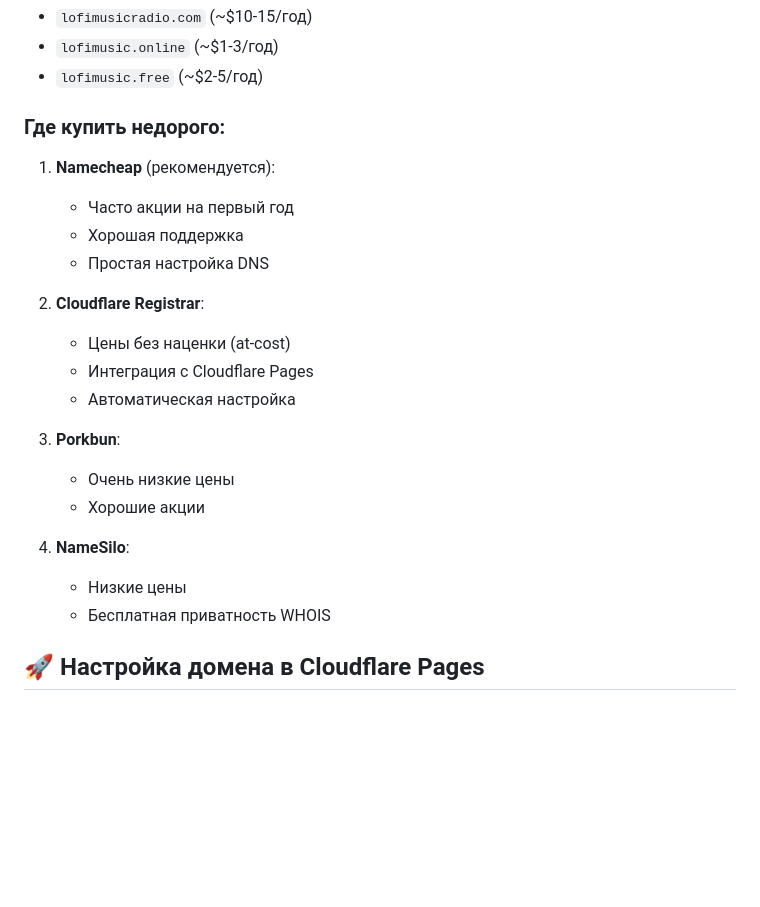
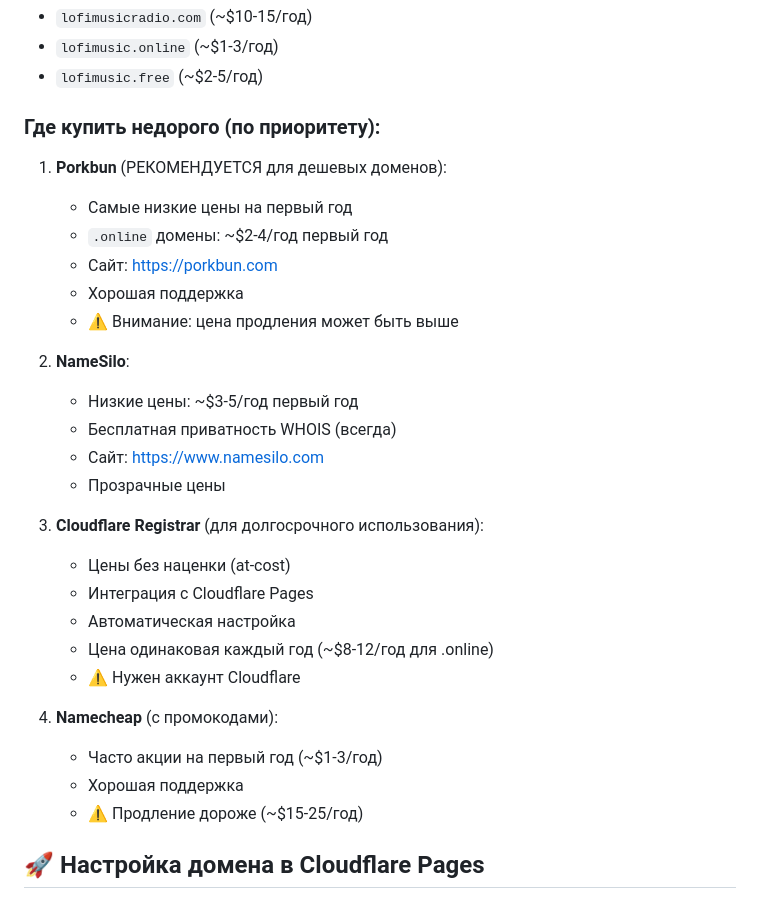
Before and after one commit to gorelikspb/lofiradio, a Markdown page: docs/DOMAIN_SETUP.md, the part around one of its changes. GitHub-like rendering; blank space fills up the shorter version.

Commit message:
Update domain prices with realistic costs and cheaper registrars

```diff
--- a/docs/DOMAIN_SETUP.md
+++ b/docs/DOMAIN_SETUP.md
@@ -34,25 +58,32 @@
 - `lofimusic.online` (~$1-3/год)
 - `lofimusic.free` (~$2-5/год)
 
-### Где купить недорого:
+### Где купить недорого (по приоритету):
 
-1. **Namecheap** (рекомендуется):
-   - Часто акции на первый год
+1. **Porkbun** (РЕКОМЕНДУЕТСЯ для дешевых доменов):
+   - Самые низкие цены на первый год
+   - `.online` домены: ~$2-4/год первый год
+   - Сайт: https://porkbun.com
    - Хорошая поддержка
-   - Простая настройка DNS
+   - ⚠️ Внимание: цена продления может быть выше
 
-2. **Cloudflare Registrar**:
+2. **NameSilo**:
+   - Низкие цены: ~$3-5/год первый год
+   - Бесплатная приватность WHOIS (всегда)
+   - Сайт: https://www.namesilo.com
+   - Прозрачные цены
+
+3. **Cloudflare Registrar** (для долгосрочного использования):
    - Цены без наценки (at-cost)
    - Интеграция с Cloudflare Pages
    - Автоматическая настройка
+   - Цена одинаковая каждый год (~$8-12/год для .online)
+   - ⚠️ Нужен аккаунт Cloudflare
 
-3. **Porkbun**:
-   - Очень низкие цены
-   - Хорошие акции
-
-4. **NameSilo**:
-   - Низкие цены
-   - Бесплатная приватность WHOIS
+4. **Namecheap** (с промокодами):
+   - Часто акции на первый год (~$1-3/год)
+   - Хорошая поддержка
+   - ⚠️ Продление дороже (~$15-25/год)
 
 ## 🚀 Настройка домена в Cloudflare Pages
 
```
Also changed, not shown: other parts of docs/DOMAIN_SETUP.md (+26 -2 lines).
